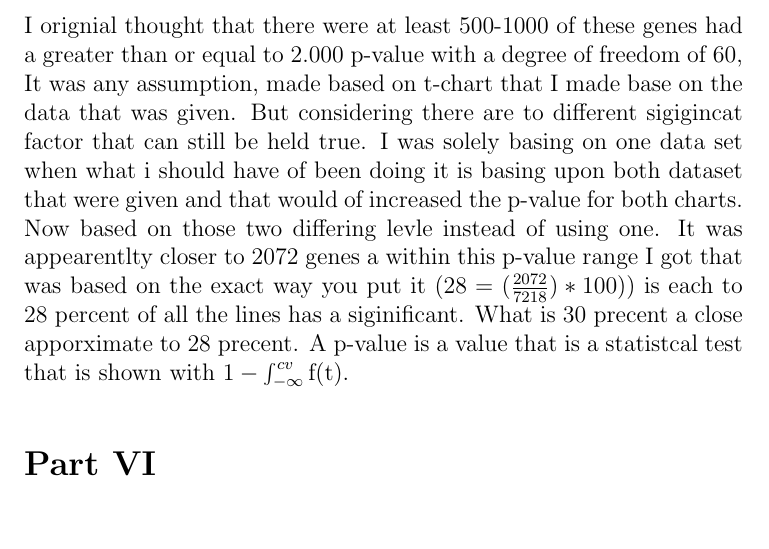
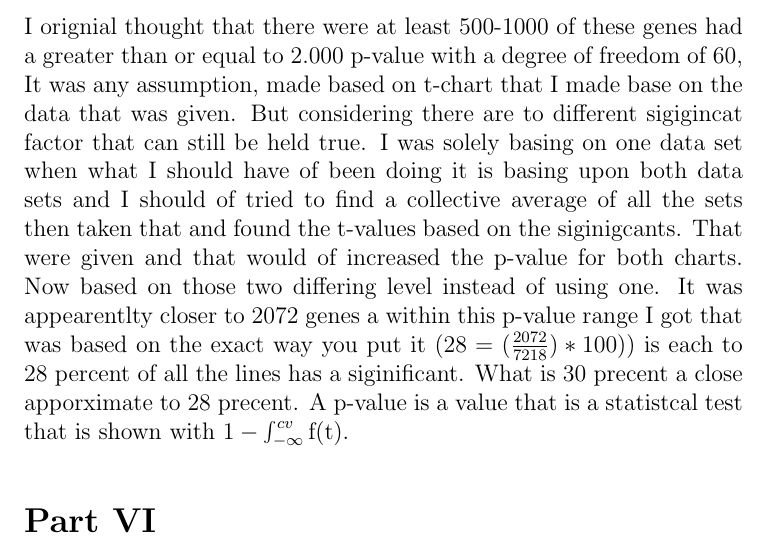
Before and after one commit to SaberYoun6/Latex-file, a LaTeX document (testII/YoungSamuel.tex): part of page 3 of 7, cut so that both start at the same text. Compiled offline with pdfLaTeX.

Commit message:
I include i should have of found the averages of the lines

```diff
--- a/testII/YoungSamuel.tex
+++ b/testII/YoungSamuel.tex
@@ -20,7 +20,7 @@ At first I was trying to use the find function on firefox and begin with a base
  There are just about 72 possible ALL and AML data point within the data set. There are a total 47 ALL in the dataset  and 25 of the AML in the same data set. So the genes are the rows and the columns are the patients. So first I did a wordcount on the file to see how many rows there are and then minus the 7219-1 to get a close approximation to the numbers there are 72* 7218 differnet genes to look at for the data set.
 
 \part{2.B}
-		I orignial thought that there were at least 500-1000 of these genes had a greater than or equal to 2.000 p-value with a degree of freedom of 60, It was any assumption, made based on t-chart that I made base on the data that was given. But considering there are to different sigigincat factor that can still be held true. I was solely basing on one data set when what i should have of been doing it is basing upon both dataset that were given and that would of increased the p-value for both charts. Now based on those two differing levle instead of using one. It was  appearentlty closer to 2072 genes a within this p-value range I got that was based on  the exact way you put it $(28=(\frac{2072}{7218})*100))$ is each to 28 percent of all the lines has a siginificant. What is 30 precent a close apporximate to 28 precent. A p-value is a value that is a statistcal test that is shown with $1 - \int_{-\infty}^{cv} \mathrm{f(t)}$.
+		I orignial thought that there were at least 500-1000 of these genes had a greater than or equal to 2.000 p-value with a degree of freedom of 60, It was any assumption, made based on t-chart that I made base on the data that was given. But considering there are to different sigigincat factor that can still be held true. I was solely basing on one data set when what I should have of been doing it is basing upon both data sets and I should of tried to find a collective average of all the sets then taken that and found the t-values based on the siginigcants. That were given and that would of increased the p-value for both charts. Now based on those two differing level instead of using one. It was  appearentlty closer to 2072 genes a within this p-value range I got that was based on  the exact way you put it $(28=(\frac{2072}{7218})*100))$ is each to 28 percent of all the lines has a siginificant. What is 30 precent a close apporximate to 28 precent. A p-value is a value that is a statistcal test that is shown with $1 - \int_{-\infty}^{cv} \mathrm{f(t)}$.
 
 \part{2.C}
     In this part where were told to make a any algorthim using permutaion.py. In which, I removed the first time you called the absulote value and got half that exact same amount. -1.51 as the value for the oringal so then you have to do that absolute value of that inorder for you to determine that the grah is in representation of both sides. 3.02 when you keep the absolute value. but because you are looking at both tails of the graph in this one you will obtain a more bell-like graph in the case that now you are trying to find all the values that are outside of the graph in which when  you run this like 3-5 times you obtain an estimated 968 out of all the genes that are similar.
```
Also changed, not shown: testII/YoungSamuel.pdf.
